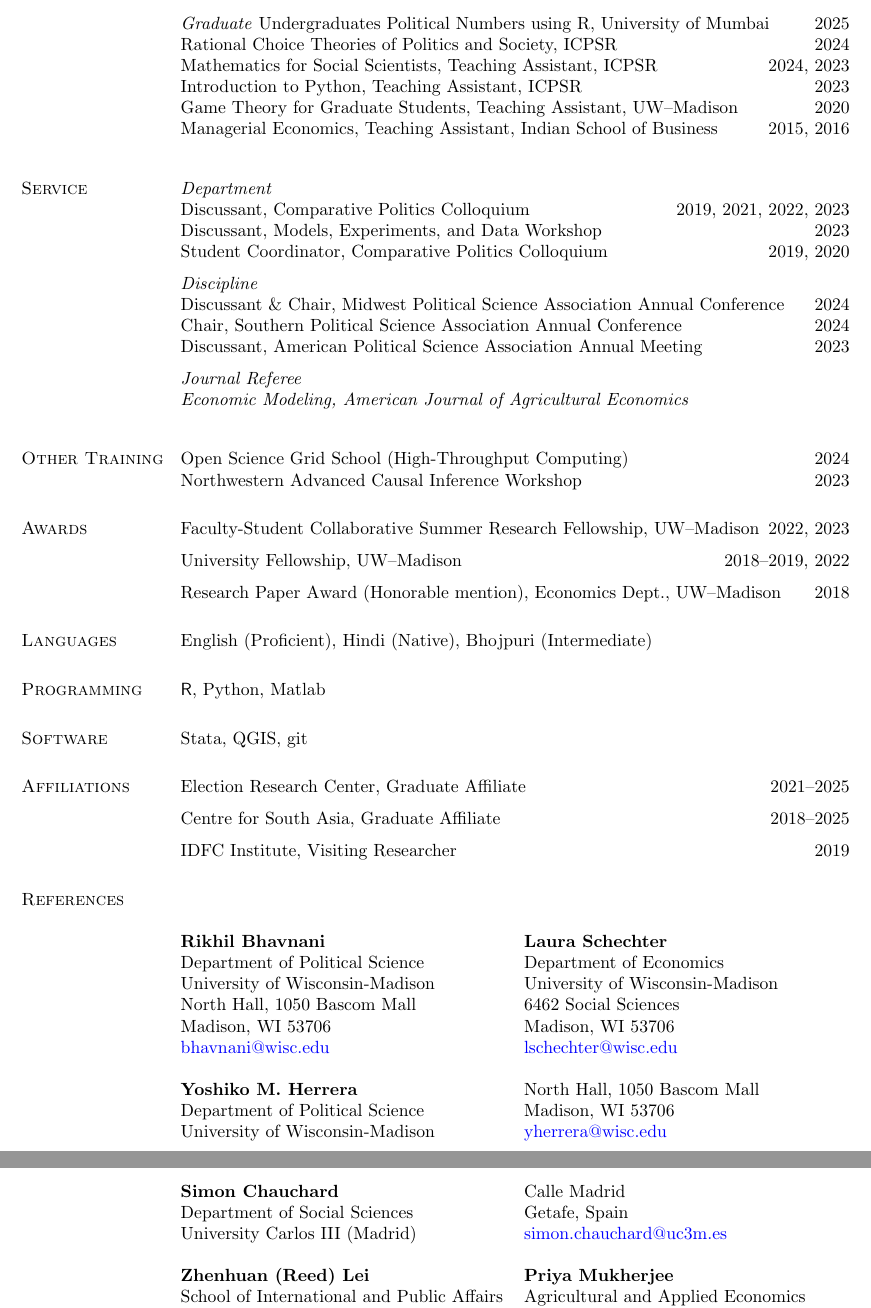
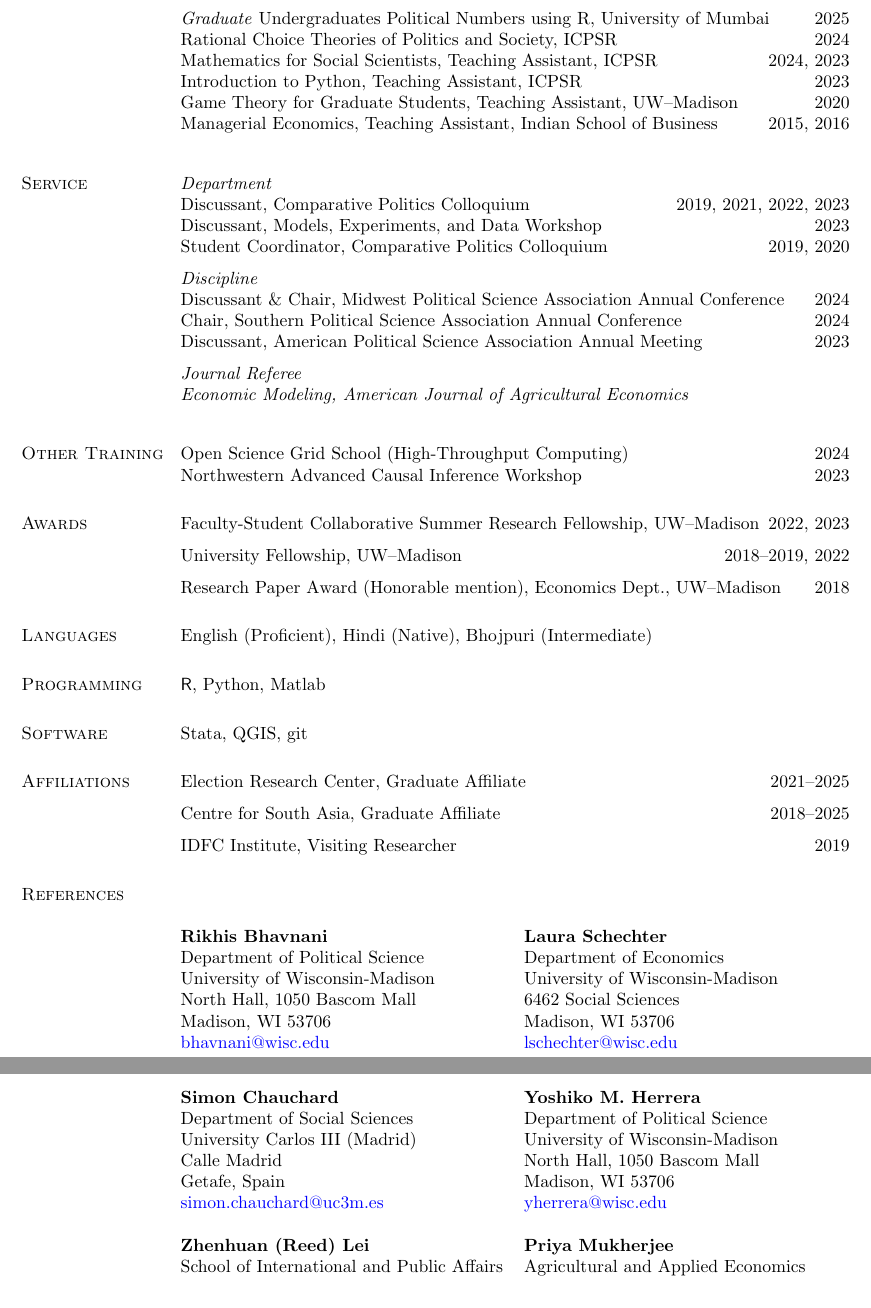
Before and after one commit to priyadarshiamar/priyadarshiamar.github.io, a LaTeX CV (Assets/CV Amar.tex): two parts of pages 3 and 4 of 4, joined at a grey line, cut so that both start at the same text. Compiled offline with pdfLaTeX.

Commit message:
Add files via upload

```diff
--- a/Assets/CV Amar.tex
+++ b/Assets/CV Amar.tex
@@ -416,15 +416,14 @@ Centre for South Asia, Graduate Affiliate \hfill 2018--2025
 
 IDFC Institute, Visiting Researcher \hfill 2019
 
-\section{References}
+\section{References}{}
 \begin{multicols}{2}
-\noindent \textbf{Rikhil Bhavnani}\\
+\noindent \textbf{Rikhis Bhavnani}\\
     Department of Political Science\\
     University of Wisconsin-Madison\\
     North Hall, 1050 Bascom Mall \\
     Madison, WI 53706\\
     \href{mailto:bhavnani@wisc.edu}{bhavnani\textrm{@}wisc.edu}
-\columnbreak
 
 \textbf{Laura Schechter}\\
 Department of Economics  \\
@@ -433,16 +432,11 @@ Department of Economics  \\
     Madison, WI 53706\\
  \href{mailto:lschechter@wisc.edu}{lschechter\textrm{@}wisc.edu}
 \end{multicols}
+
+
+\clearpage
+
  \begin{multicols}{2}
-     \textbf{Yoshiko M. Herrera}\\
-    Department of Political Science\\
-    University of Wisconsin-Madison\\
-    North Hall, 1050 Bascom Mall \\
-    Madison, WI 53706\\
- \href{mailto:yherrera@wisc.edu}{yherrera\textrm{@}wisc.edu}
-
- \vfill\columnbreak
-
 \textbf{Simon Chauchard}\\
 Department of Social Sciences \\
 University Carlos III (Madrid)\\
@@ -451,14 +445,15 @@ Department of Economics  \\
 \href{mailto:simon.chauchard@uc3m.es}{simon.chauchard\textrm{@}uc3m.es}
 
 
-
+\textbf{Yoshiko M. Herrera}\\
+Department of Political Science\\
+University of Wisconsin-Madison\\
+North Hall, 1050 Bascom Mall \\
+Madison, WI 53706\\
+\href{mailto:yherrera@wisc.edu}{yherrera\textrm{@}wisc.edu}
  \end{multicols}
 
  \begin{multicols}{2}
-
-
-
-
 \textbf{Zhenhuan (Reed) Lei}\\
 School of International and Public Affairs\\
 Shanghai Jiao Tong University \\
@@ -466,17 +461,12 @@ Department of Economics  \\
 Shanghai 200030, P.R.China \\
 \href{mailto:reedlei@sjtu.edu.cn}{reedlei{@}sjtu.edu.cn}
 
-\vfill\columnbreak
-
-
-     \textbf{Priya Mukherjee }\\
+\textbf{Priya Mukherjee}\\
 Agricultural and Applied Economics  \\
 University of Wisconsin-Madison\\
 Taylor Hall, 427 Lorch Street \\
 Madison, WI 53706\\
 \href{mailto:priya.mukherjee@wisc.edu}{priya.mukherjee\textrm{@}wisc.edu}
-
-
 \end{multicols}
 
 \section{\scriptsize(Updated 8/2025)}
```
Also changed, not shown: Assets/CV Amar.pdf, Assets/Cover Letter.pdf, 2 other files. Lines whose indentation alone changed are shown as unchanged.
